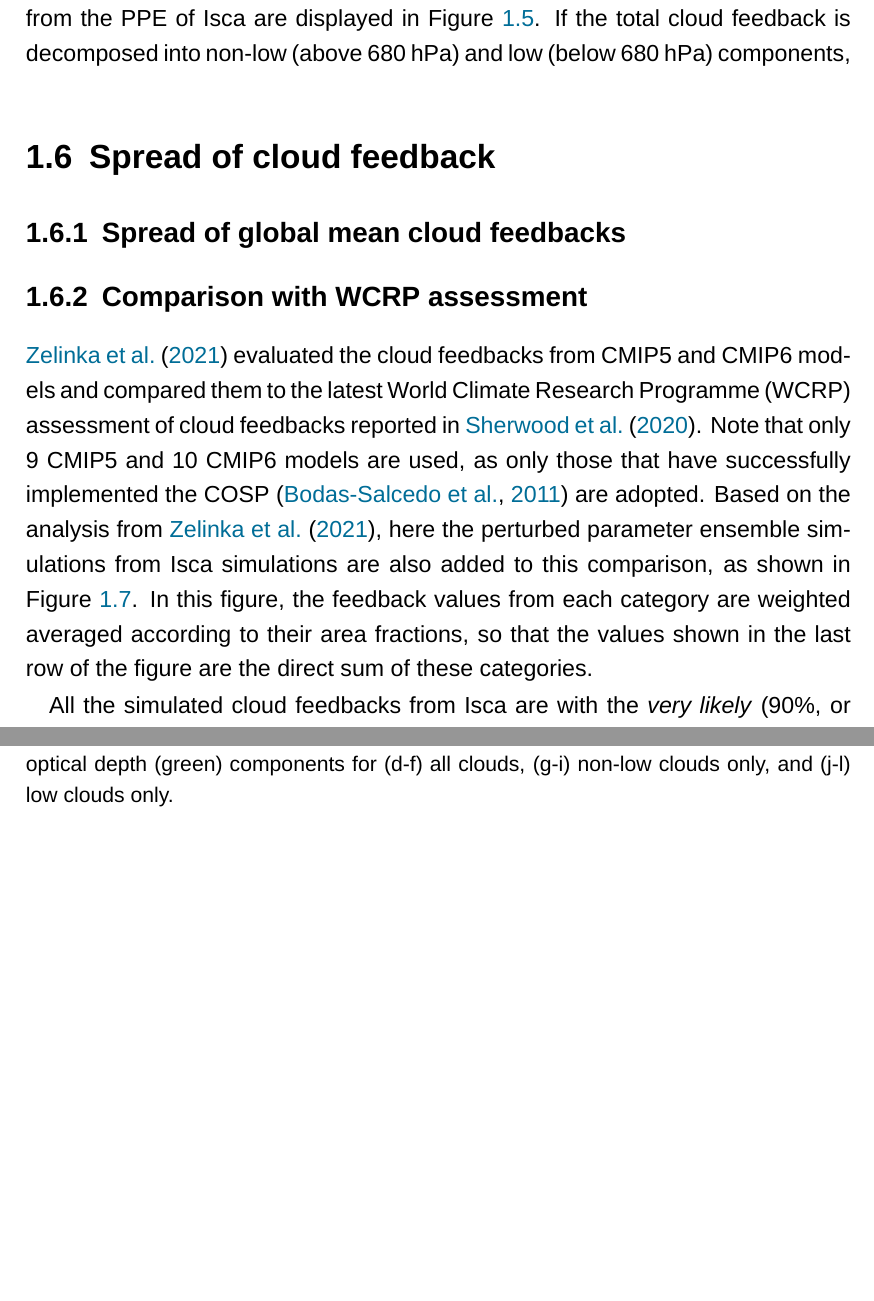
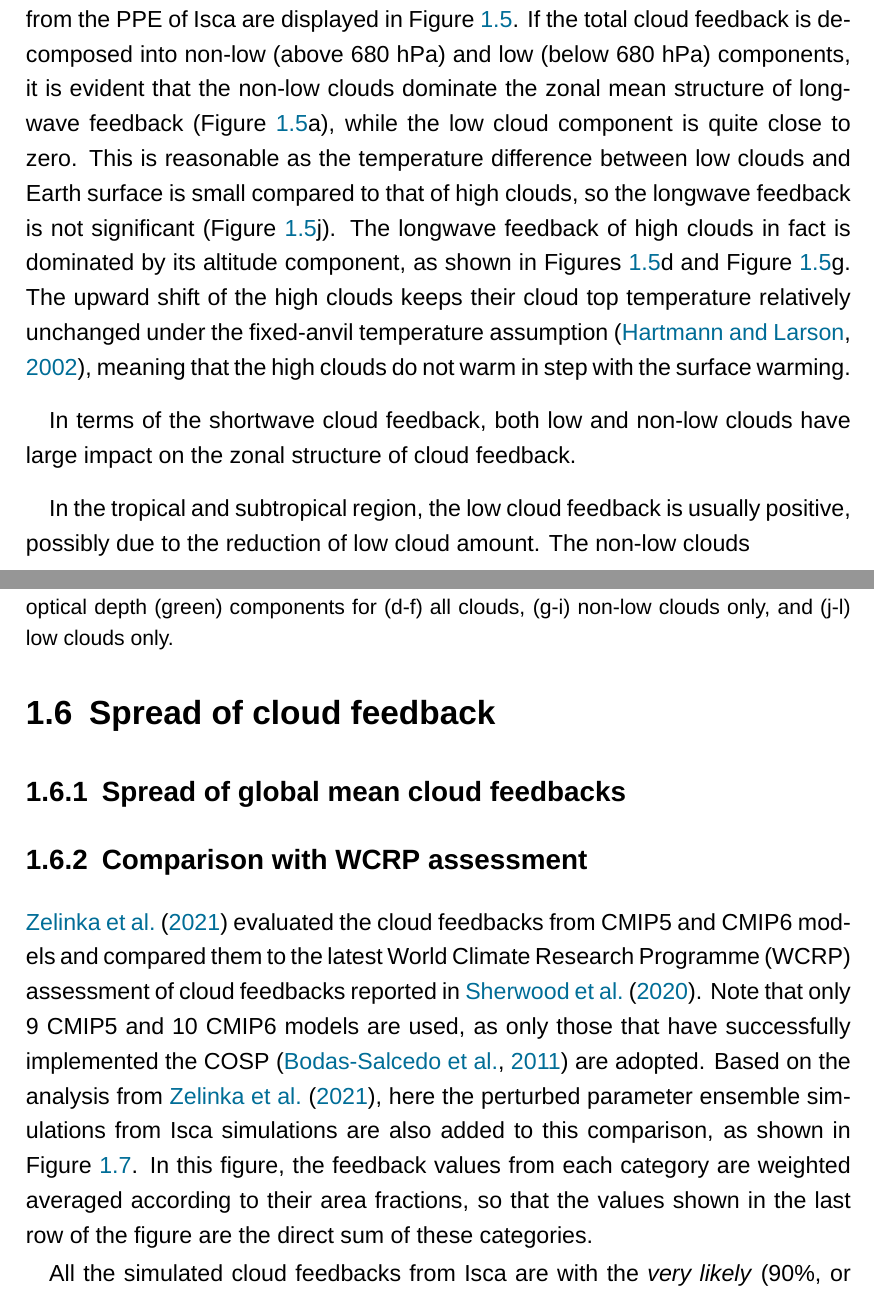
Before and after one commit to lqxyz/PhD_Thesis, a LaTeX thesis (thesis.tex, which reads chapter/changes_of_CRE.tex): two parts of pages 25 and 26 of 37, joined at a grey line, cut so that both start at the same text, the shorter picture padded with empty space. Compiled offline with XeLaTeX; a missing font is replaced by an installed copy or a similar font.

Commit message:
update zonal mean structure intro

```diff
--- a/chapter/changes_of_CRE.tex
+++ b/chapter/changes_of_CRE.tex
@@ -244,7 +243,11 @@ To analyze the simulation results, we first consider the mean and range of simul
     \label{fig:zonal_mean_cld_fbk_ensemble}
 \end{figure}
 
-The ensemble and zonal mean longwave, shortwave and net cloud feedbacks from the PPE of Isca are displayed in \figref{fig:zonal_mean_cld_fbk_ensemble}. If the total cloud feedback is decomposed into non-low (above 680 hPa) and low (below 680 hPa) components,
+The ensemble and zonal mean longwave, shortwave and net cloud feedbacks from the PPE of Isca are displayed in \figref{fig:zonal_mean_cld_fbk_ensemble}. If the total cloud feedback is decomposed into non-low (above 680 hPa) and low (below 680 hPa) components, it is evident that the non-low clouds dominate the zonal mean structure of longwave feedback (\figref{fig:zonal_mean_cld_fbk_ensemble}a), while the low cloud component is quite close to zero. This is reasonable as the temperature difference between low clouds and Earth surface is small compared to that of high clouds, so the longwave feedback is not significant (\figref{fig:zonal_mean_cld_fbk_ensemble}j). The longwave feedback of high clouds in fact is dominated by its altitude component, as shown in \figsref{fig:zonal_mean_cld_fbk_ensemble}d and \figref{fig:zonal_mean_cld_fbk_ensemble}g. The upward shift of the high clouds keeps their cloud top temperature relatively unchanged under the fixed-anvil temperature assumption \citep{Hartmann2002FAT}, meaning that the high clouds do not warm in step with the surface warming.
+
+In terms of the shortwave cloud feedback, both low and non-low clouds have large impact on the zonal structure of cloud feedback.
+
+In the tropical and subtropical region, the low cloud feedback is usually positive, possibly due to the reduction of low cloud amount. The non-low clouds
 
 \section{Spread of cloud feedback}
 \label{sec:spread_of_cld_fbk_in_PPE}
```
Also changed, not shown: chapter/changes_of_CRE.tex (1 more changed lines).
